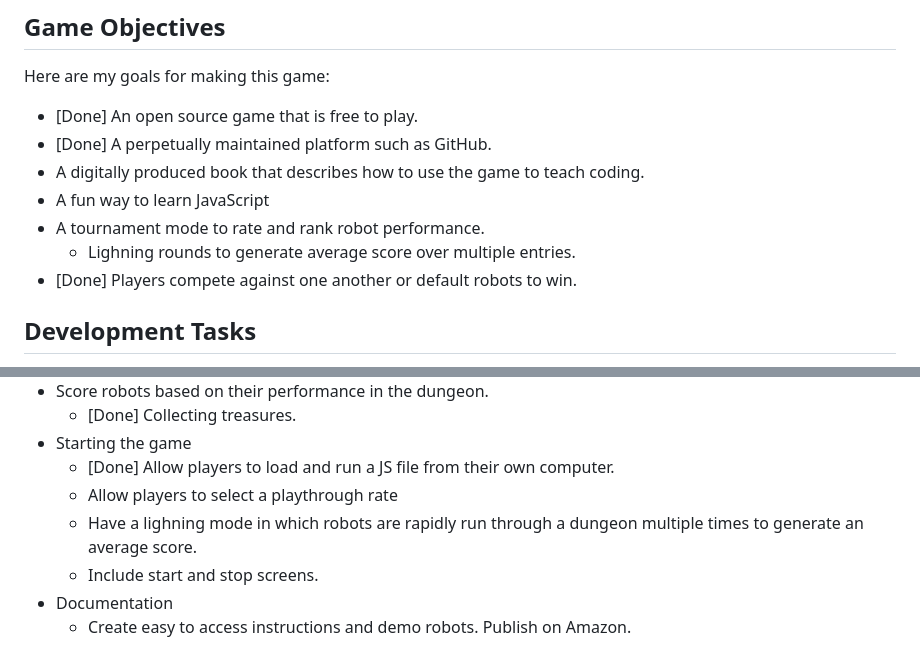
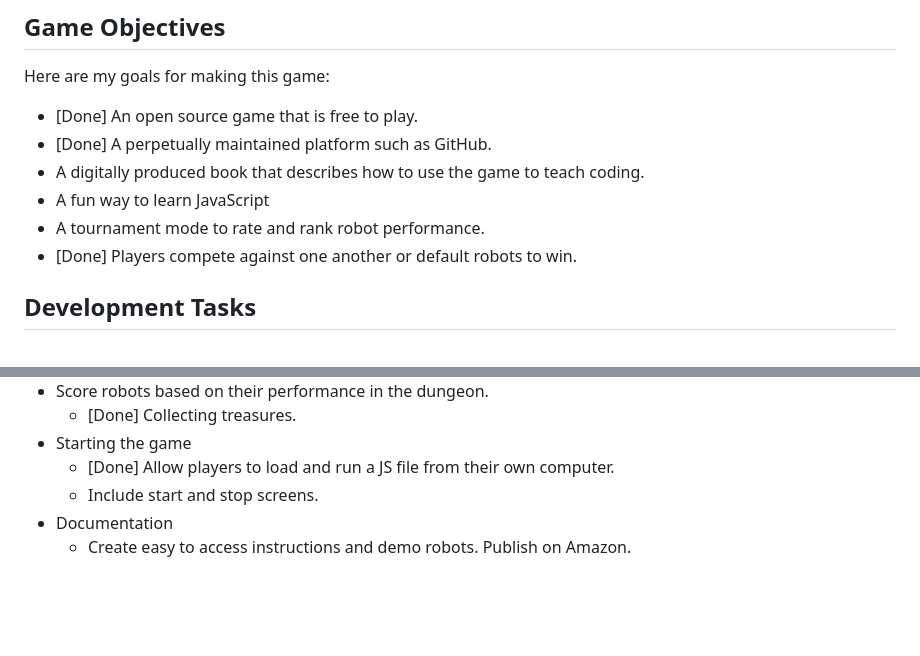
Before and after one commit to darozak/Advolition, a Markdown page: README.md, 2 parts joined by grey strips. Drawn GitHub-style; blank space fills up the shorter version.

Commit message:
Removed plans for lightning mode.

```diff
--- a/README.md
+++ b/README.md
@@ -9,7 +9,6 @@ Here are my goals for making this game:
 - A digitally produced book that describes how to use the game to teach coding.
 - A fun way to learn JavaScript
 - A tournament mode to rate and rank robot performance.
-  - Lighning rounds to generate average score over multiple entries.
 - [Done] Players compete against one another or default robots to win.
 
 ## Development Tasks
@@ -40,8 +39,6 @@ These are the things that I need to accomplish to consider this a complete game:
     - [Done] Collecting treasures.
 - Starting the game
     - [Done] Allow players to load and run a JS file from their own computer.
-    - Allow players to select a playthrough rate
-    - Have a lighning mode in which robots are rapidly run through a dungeon multiple times to generate an average score.
     - Include start and stop screens.
 - Documentation
     - Create easy to access instructions and demo robots. Publish on Amazon.
```
